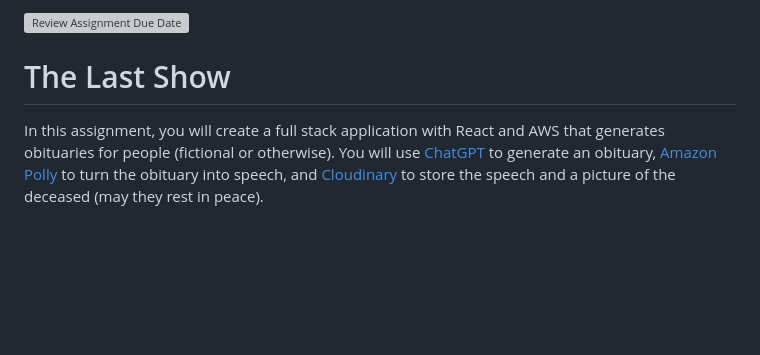
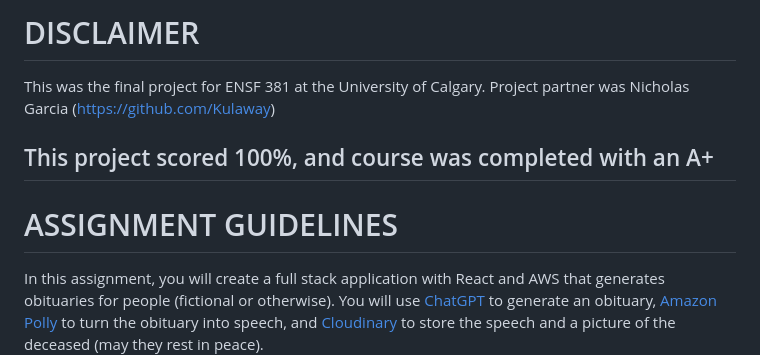
Before and after one commit to damonmaz/fictional-obituary-generator, a Markdown page: README.md, the part around the change. Drawn GitHub-style; blank space fills up the shorter version; grey boxes are pictures that could not be loaded.

```diff
--- a/README.md
+++ b/README.md
@@ -1,5 +1,9 @@
-[![Review Assignment Due Date](https://classroom.github.com/assets/deadline-readme-button-8d59dc4de5201274e310e4c54b9627a8934c3b88527886e3b421487c677d23eb.svg)](https://classroom.github.com/a/o-xnQ34X)
-# The Last Show
+# DISCLAIMER
+This was the final project for ENSF 381 at the University of Calgary.
+Project partner was Nicholas Garcia (https://github.com/Kulaway)
+## This project scored 100%, and course was completed with an A+
+
+# ASSIGNMENT GUIDELINES
 
 In this assignment, you will create a full stack application with React and AWS that generates obituaries for people (fictional or otherwise). You will use [ChatGPT](https://openai.com/blog/chatgpt) to generate an obituary, [Amazon Polly](https://aws.amazon.com/polly/) to turn the obituary into speech, and [Cloudinary](https://cloudinary.com/) to store the speech and a picture of the deceased (may they rest in peace).
 
```
